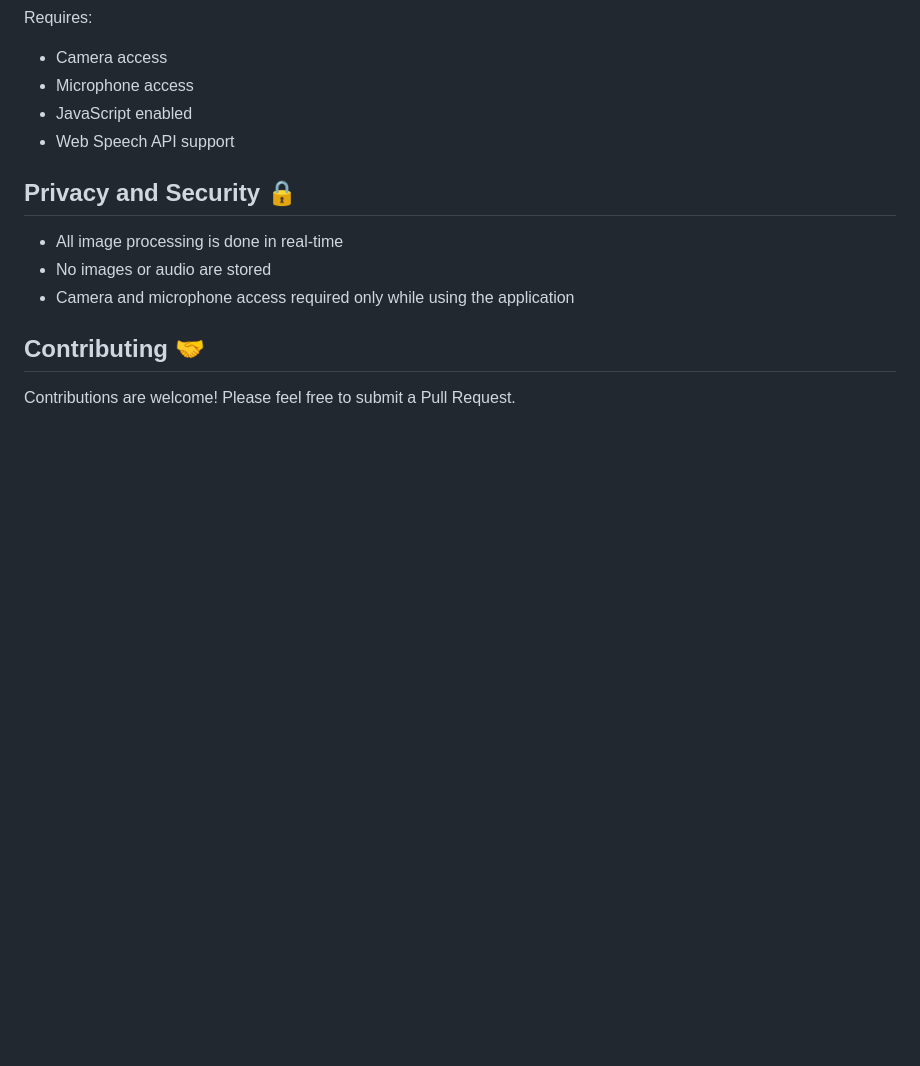
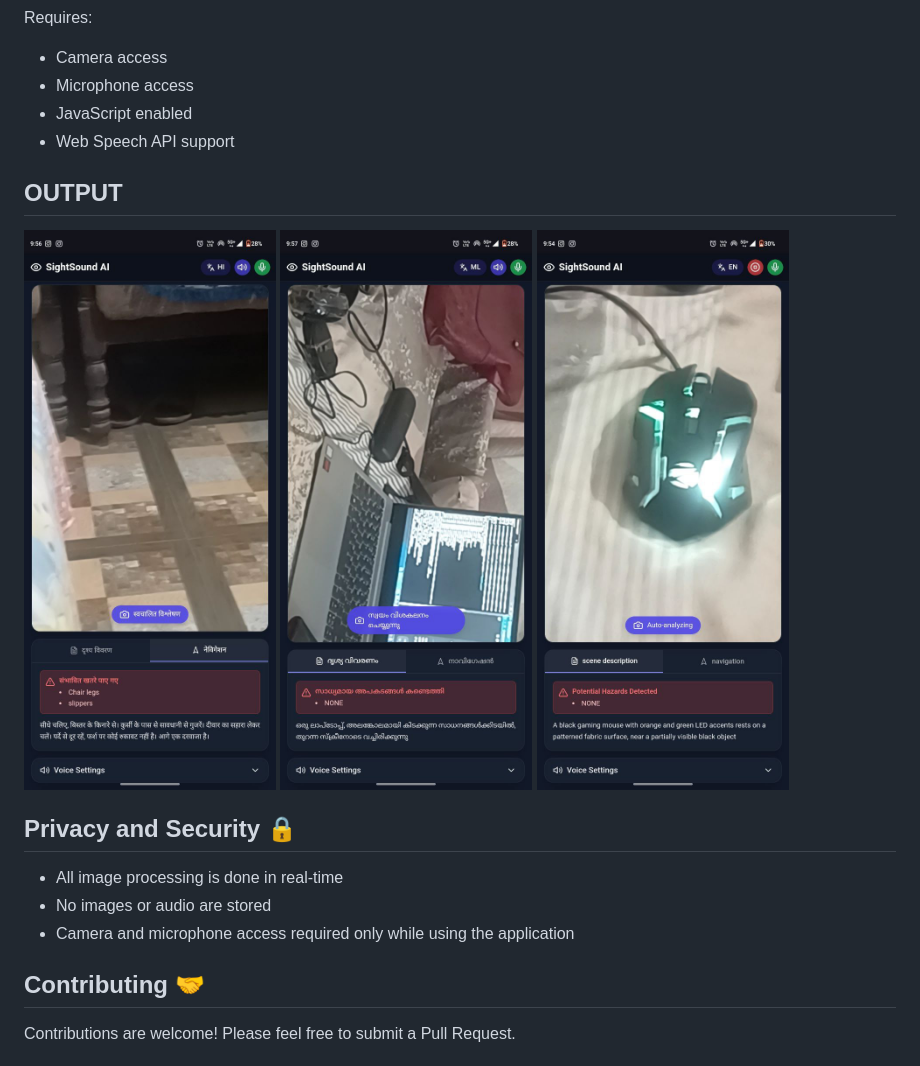
Before and after one commit to abhinavrnarayan/SightSoundAI-ARN, a Markdown page: README.md, the part around the change. Rendered like a GitHub page; pictures changed too: 6334340179459950874.jpg (added), 6334340179459950875.jpg (added), 6334340179459950876.jpg (added); blank space fills up the shorter version.

Commit message:
Added Output in README.md file

```diff
--- a/README.md
+++ b/README.md
@@ -92,6 +92,12 @@ Requires:
 - JavaScript enabled
 - Web Speech API support
 
+## OUTPUT
+
+![alt text](6334340179459950876.jpg)
+![alt text](6334340179459950875.jpg)
+![alt text](6334340179459950874.jpg)
+
 ## Privacy and Security 🔒
 
 - All image processing is done in real-time
```
